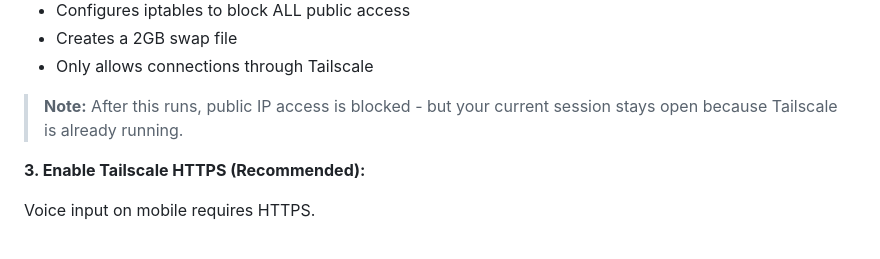
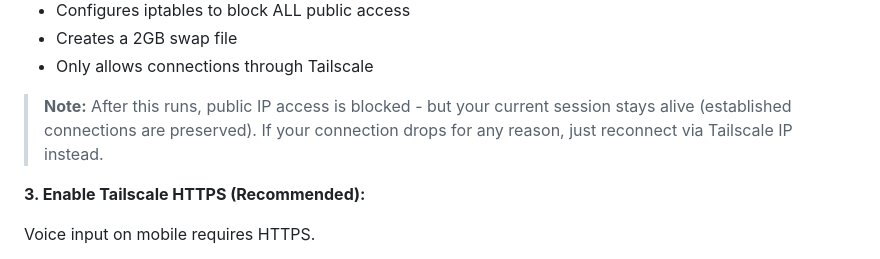
Before and after one commit to tetrixdev/pocket-dev, a Markdown page: docs/deployment/secure-server-setup.md, the part around the change. Rendered like a GitHub page.

Commit message:
Add note about reconnecting via Tailscale if connection drops
🤖 Generated with [Claude Code](https://claude.com/claude-code)

Co-Authored-By: Claude Opus 4.5 <noreply@anthropic.com>

```diff
--- a/docs/deployment/secure-server-setup.md
+++ b/docs/deployment/secure-server-setup.md
@@ -86,7 +86,7 @@ Type `yes` when prompted. This script:
 - Creates a 2GB swap file
 - Only allows connections through Tailscale
 
-> **Note:** After this runs, public IP access is blocked - but your current session stays open because Tailscale is already running.
+> **Note:** After this runs, public IP access is blocked - but your current session stays alive (established connections are preserved). If your connection drops for any reason, just reconnect via Tailscale IP instead.
 
 **3. Enable Tailscale HTTPS (Recommended):**
 
```
